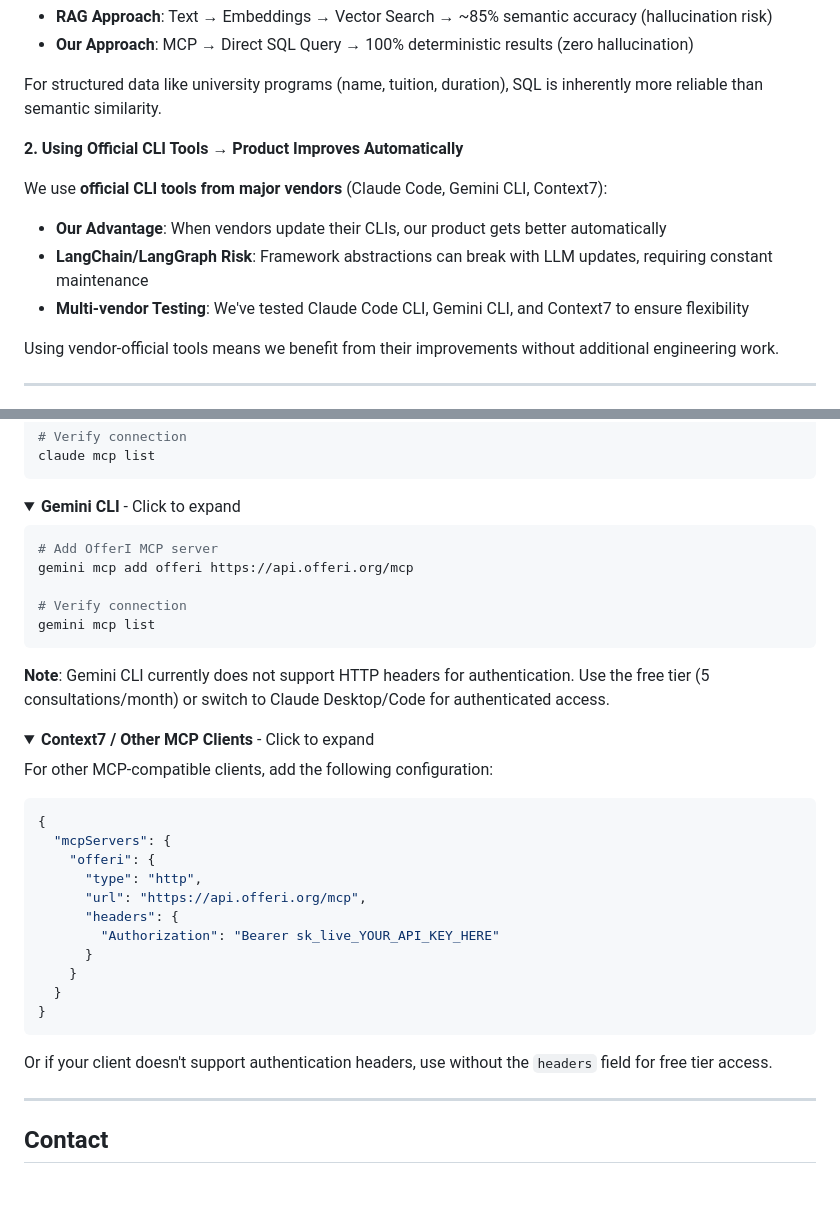
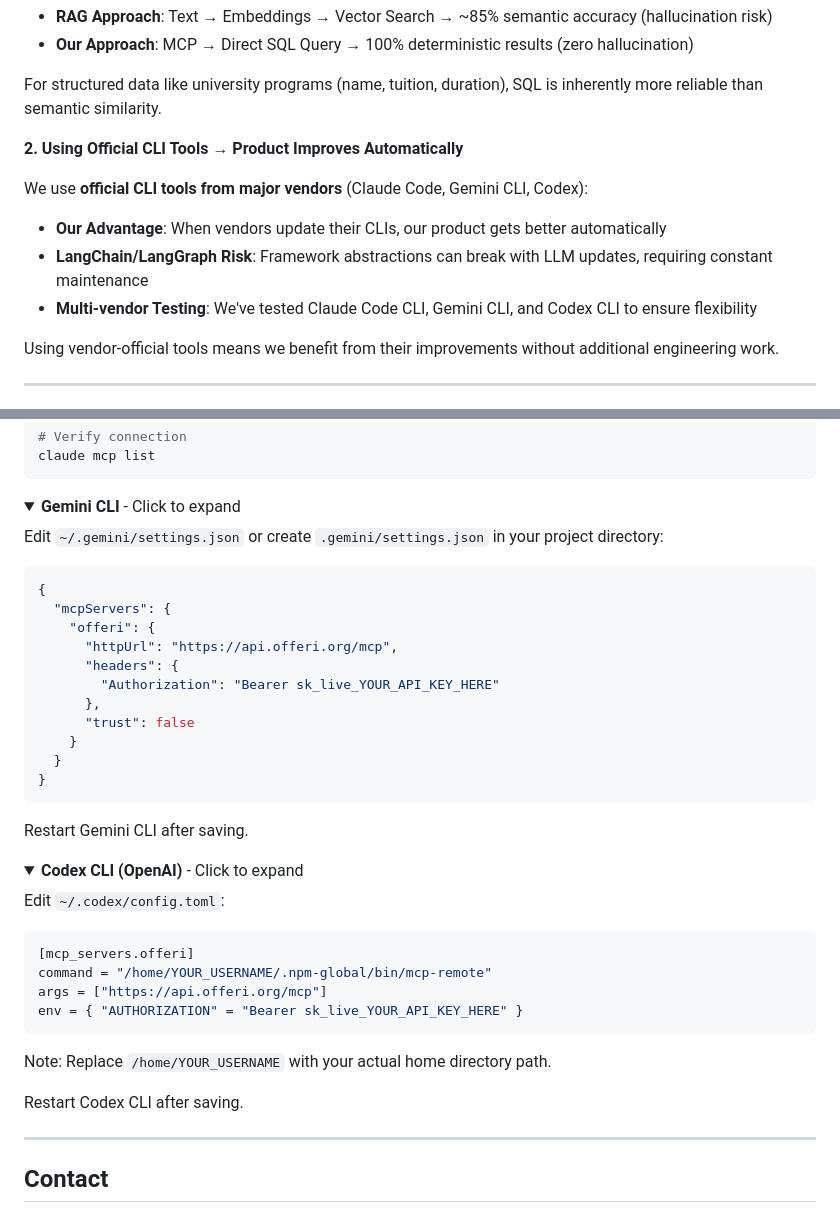
Before and after one commit to kaminoguo/OfferI_Public, a Markdown page: README.md, 2 parts joined by grey strips. Rendered like a GitHub page; folded sections open; blank space fills up the shorter version.

Commit message:
fix: correct MCP client configurations
- Fixed Gemini CLI config: JSON format with httpUrl (not command-line add)
- Fixed Codex CLI config: TOML format in ~/.codex/config.toml
- Removed incorrect Context7 section (Context7 is MCP server, not CLI)
- Updated CLI tools: Claude Code, Gemini CLI, Codex (not Context7)

🤖 Generated with [Claude Code](https://claude.com/claude-code)

Co-Authored-By: Claude <noreply@anthropic.com>

````diff
--- a/README.md
+++ b/README.md
@@ -60,11 +60,11 @@ For structured data like university programs (name, tuition, duration), SQL is i
 
 **2. Using Official CLI Tools → Product Improves Automatically**
 
-We use **official CLI tools from major vendors** (Claude Code, Gemini CLI, Context7):
+We use **official CLI tools from major vendors** (Claude Code, Gemini CLI, Codex):
 
 - **Our Advantage**: When vendors update their CLIs, our product gets better automatically
 - **LangChain/LangGraph Risk**: Framework abstractions can break with LLM updates, requiring constant maintenance
-- **Multi-vendor Testing**: We've tested Claude Code CLI, Gemini CLI, and Context7 to ensure flexibility
+- **Multi-vendor Testing**: We've tested Claude Code CLI, Gemini CLI, and Codex CLI to ensure flexibility
 
 Using vendor-official tools means we benefit from their improvements without additional engineering work.
 
@@ -156,38 +156,41 @@ claude mcp list
 <details>
 <summary><b>Gemini CLI</b> - Click to expand</summary>
 
-```bash
-# Add OfferI MCP server
-gemini mcp add offeri https://api.offeri.org/mcp
-
-# Verify connection
-gemini mcp list
-```
-
-**Note**: Gemini CLI currently does not support HTTP headers for authentication. Use the free tier (5 consultations/month) or switch to Claude Desktop/Code for authenticated access.
-
-</details>
-
-<details>
-<summary><b>Context7 / Other MCP Clients</b> - Click to expand</summary>
-
-For other MCP-compatible clients, add the following configuration:
+Edit `~/.gemini/settings.json` or create `.gemini/settings.json` in your project directory:
 
 ```json
 {
   "mcpServers": {
     "offeri": {
-      "type": "http",
-      "url": "https://api.offeri.org/mcp",
+      "httpUrl": "https://api.offeri.org/mcp",
       "headers": {
         "Authorization": "Bearer sk_live_YOUR_API_KEY_HERE"
-      }
+      },
+      "trust": false
     }
   }
 }
 ```
 
-Or if your client doesn't support authentication headers, use without the `headers` field for free tier access.
+Restart Gemini CLI after saving.
+
+</details>
+
+<details>
+<summary><b>Codex CLI (OpenAI)</b> - Click to expand</summary>
+
+Edit `~/.codex/config.toml`:
+
+```toml
+[mcp_servers.offeri]
+command = "/home/YOUR_USERNAME/.npm-global/bin/mcp-remote"
+args = ["https://api.offeri.org/mcp"]
+env = { "AUTHORIZATION" = "Bearer sk_live_YOUR_API_KEY_HERE" }
+```
+
+Note: Replace `/home/YOUR_USERNAME` with your actual home directory path.
+
+Restart Codex CLI after saving.
 
 </details>
 
````
